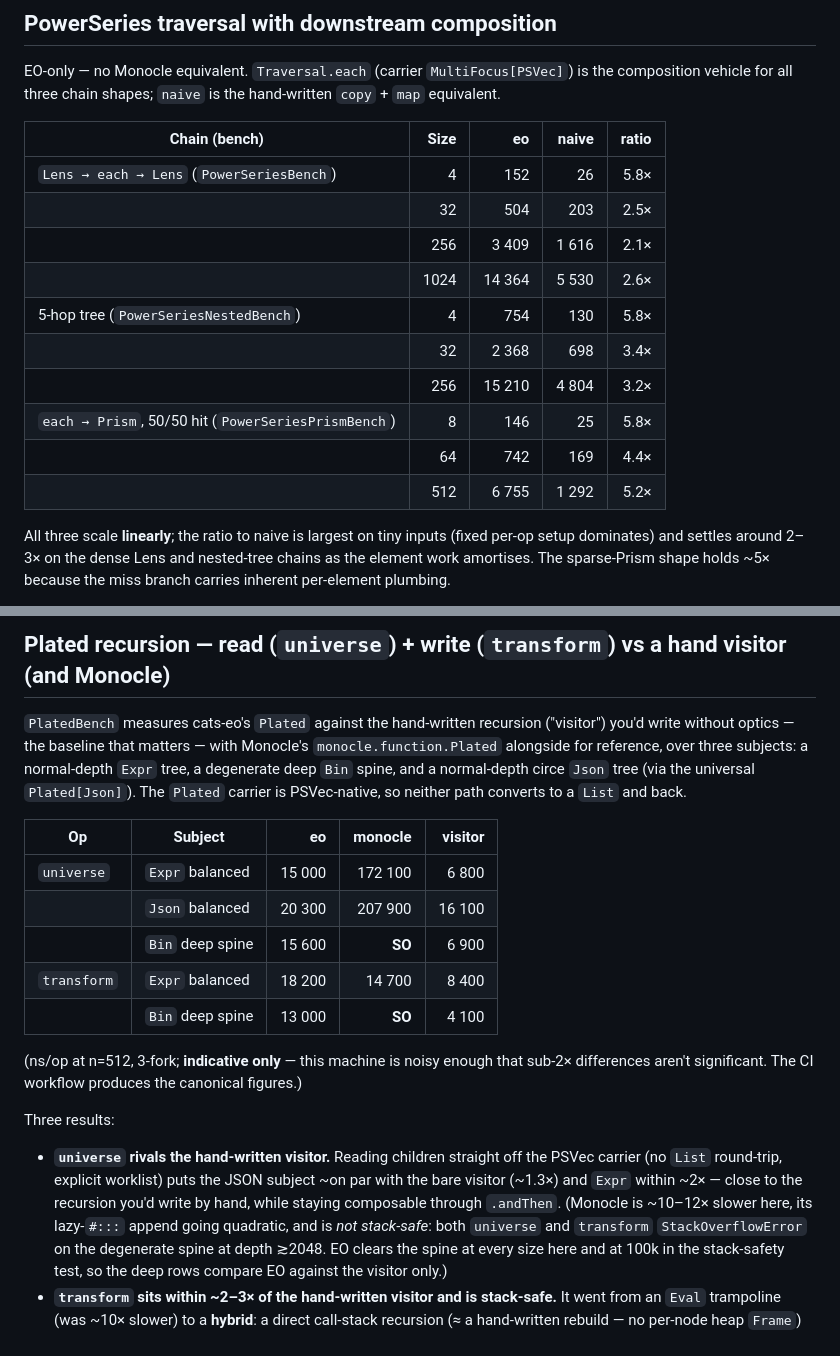
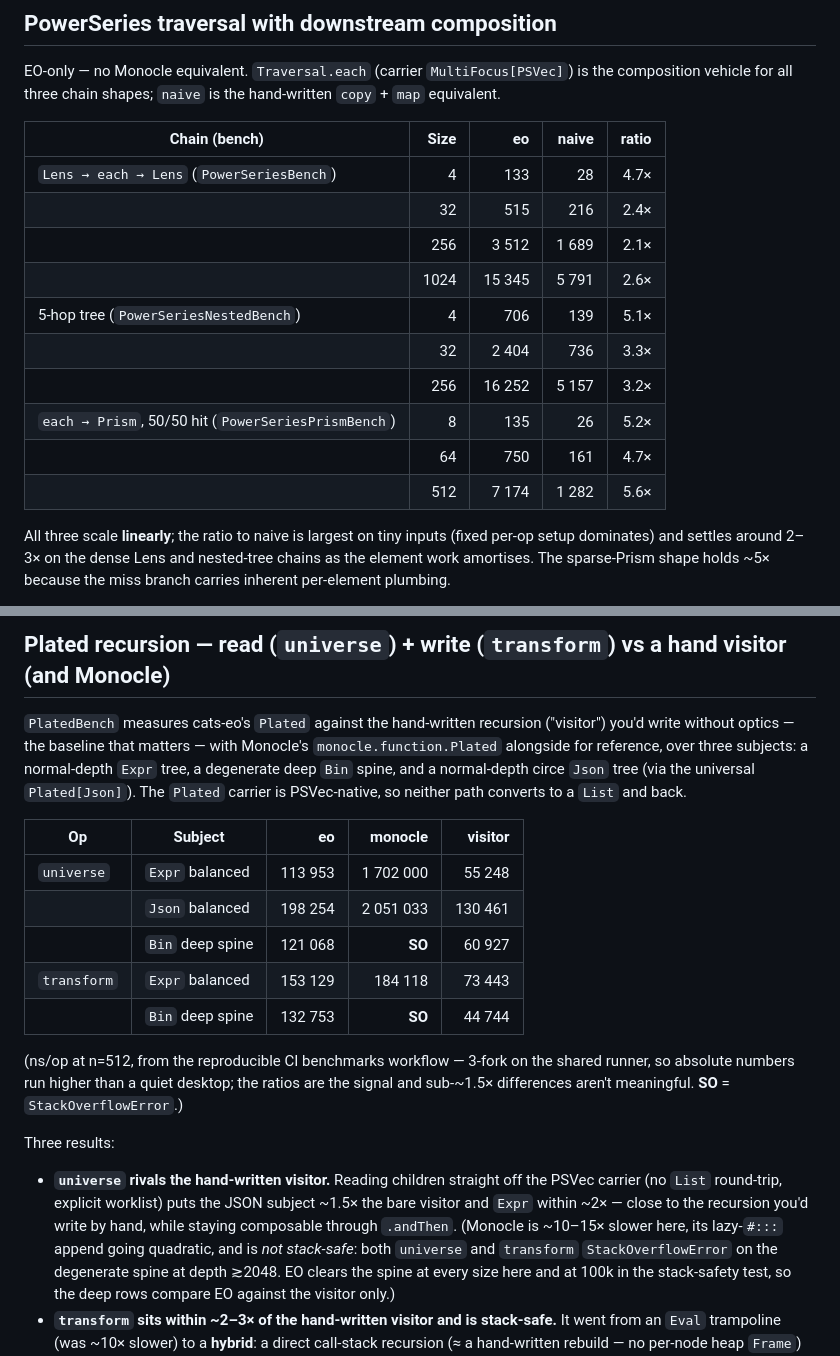
Before and after one commit to Constructive-Programming/eo, a Markdown page: site/docs/benchmarks.md, 2 parts joined by grey strips. Rendered like a GitHub page.

```diff
--- a/site/docs/benchmarks.md
+++ b/site/docs/benchmarks.md
@@ -285,16 +286,16 @@ hand-written `copy` + `map` equivalent.
 
 | Chain (bench) | Size | eo | naive | ratio |
 |---|--:|--:|--:|--:|
-| `Lens → each → Lens` (`PowerSeriesBench`) | 4 | 152 | 26 | 5.8× |
-| | 32 | 504 | 203 | 2.5× |
-| | 256 | 3 409 | 1 616 | 2.1× |
-| | 1024 | 14 364 | 5 530 | 2.6× |
-| 5-hop tree (`PowerSeriesNestedBench`) | 4 | 754 | 130 | 5.8× |
-| | 32 | 2 368 | 698 | 3.4× |
-| | 256 | 15 210 | 4 804 | 3.2× |
-| `each → Prism`, 50/50 hit (`PowerSeriesPrismBench`) | 8 | 146 | 25 | 5.8× |
-| | 64 | 742 | 169 | 4.4× |
-| | 512 | 6 755 | 1 292 | 5.2× |
+| `Lens → each → Lens` (`PowerSeriesBench`) | 4 | 133 | 28 | 4.7× |
+| | 32 | 515 | 216 | 2.4× |
+| | 256 | 3 512 | 1 689 | 2.1× |
+| | 1024 | 15 345 | 5 791 | 2.6× |
+| 5-hop tree (`PowerSeriesNestedBench`) | 4 | 706 | 139 | 5.1× |
+| | 32 | 2 404 | 736 | 3.3× |
+| | 256 | 16 252 | 5 157 | 3.2× |
+| `each → Prism`, 50/50 hit (`PowerSeriesPrismBench`) | 8 | 135 | 26 | 5.2× |
+| | 64 | 750 | 161 | 4.7× |
+| | 512 | 7 174 | 1 282 | 5.6× |
 
 All three scale **linearly**; the ratio to naive is largest on tiny inputs
 (fixed per-op setup dominates) and settles around 2–3× on the dense Lens and
@@ -320,23 +321,23 @@ carrier is PSVec-native, so neither path converts to a `List` and back.
 
 | Op | Subject | eo | monocle | visitor |
 |---|---|--:|--:|--:|
-| `universe` | `Expr` balanced | 15 000 | 172 100 | 6 800 |
-| | `Json` balanced | 20 300 | 207 900 | 16 100 |
-| | `Bin` deep spine | 15 600 | **SO** | 6 900 |
-| `transform` | `Expr` balanced | 18 200 | 14 700 | 8 400 |
-| | `Bin` deep spine | 13 000 | **SO** | 4 100 |
+| `universe` | `Expr` balanced | 113 953 | 1 702 000 | 55 248 |
+| | `Json` balanced | 198 254 | 2 051 033 | 130 461 |
+| | `Bin` deep spine | 121 068 | **SO** | 60 927 |
+| `transform` | `Expr` balanced | 153 129 | 184 118 | 73 443 |
+| | `Bin` deep spine | 132 753 | **SO** | 44 744 |
 
-(ns/op at n=512, 3-fork; **indicative only** — this machine is noisy enough that
-sub-2× differences aren't significant. The CI workflow produces the canonical
-figures.)
+(ns/op at n=512, from the reproducible CI benchmarks workflow — 3-fork on the
+shared runner, so absolute numbers run higher than a quiet desktop; the ratios are
+the signal and sub-~1.5× differences aren't meaningful. **SO** = `StackOverflowError`.)
 
 Three results:
 
 - **`universe` rivals the hand-written visitor.** Reading children straight off
   the PSVec carrier (no `List` round-trip, explicit worklist) puts the JSON
-  subject ~on par with the bare visitor (~1.3×) and `Expr` within ~2× — close to
-  the recursion you'd write by hand, while staying composable through `.andThen`.
-  (Monocle is ~10–12× slower here, its lazy-`#:::` append going quadratic, and is
+  subject ~1.5× the bare visitor and `Expr` within ~2× — close to the recursion
+  you'd write by hand, while staying composable through `.andThen`.
+  (Monocle is ~10–15× slower here, its lazy-`#:::` append going quadratic, and is
   *not stack-safe*: both `universe` and `transform` `StackOverflowError` on the
   degenerate spine at depth ≳2048. EO clears the spine at every size here and at
   100k in the stack-safety test, so the deep rows compare EO against the visitor
```
Also changed, not shown: other parts of site/docs/benchmarks.md (+51 -50 lines), benchmarks/README.md (+3 -3 lines).
